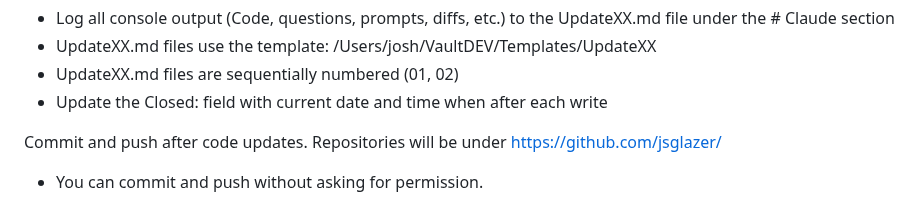
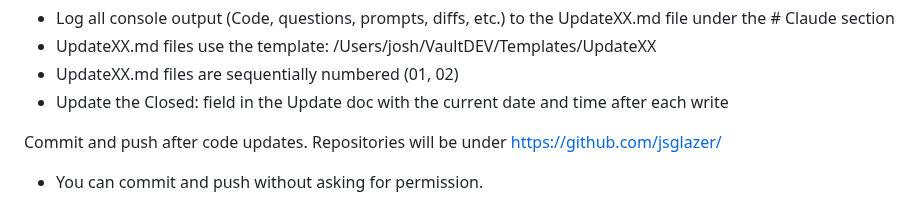
Before and after one commit to jsglazer/annotation-manager, a Markdown page: CLAUDE.md, the part around the change. Rendered like a GitHub page.

Commit message:
png updates and README tweaks

```diff
--- a/CLAUDE.md
+++ b/CLAUDE.md
@@ -15,7 +15,7 @@ All development changes are provided to you via an Update.md file, for example /
 - Log all console output (Code, questions, prompts, diffs, etc.) to the UpdateXX.md file under the # Claude section
 - UpdateXX.md files use the template: /Users/josh/VaultDEV/Templates/UpdateXX
 - UpdateXX.md files are sequentially numbered (01, 02)
-- Update the Closed: field with current date and time when after each write
+- Update the Closed: field in the Update doc with the current date and time after each write
 
 
 Commit and push after code updates.  Repositories will be under https://github.com/jsglazer/
```
Also changed, not shown: text_preview.png, text_previewCite.png (added), text_source.png.
